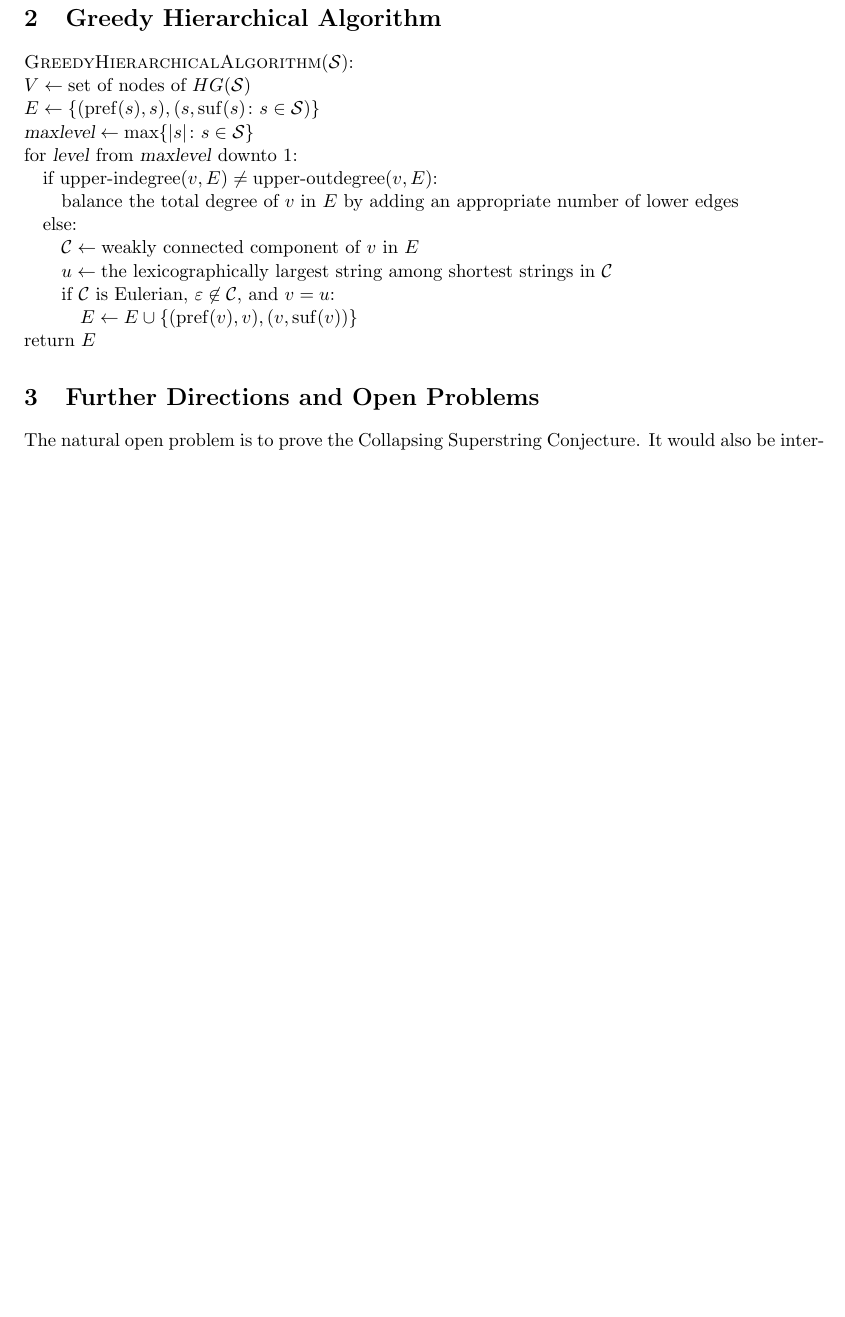
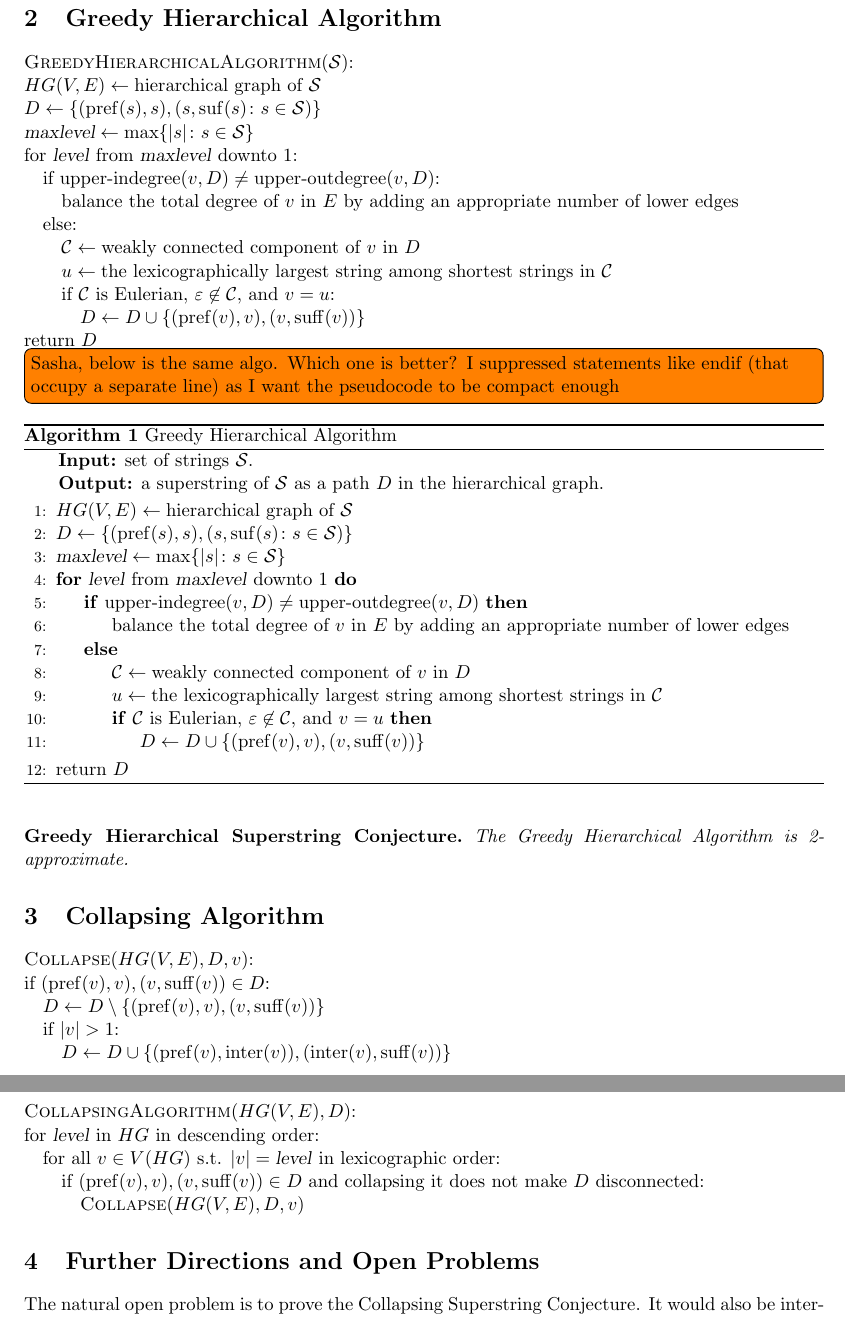
Before and after one commit to alexanderskulikov/greedy-superstring-conjecture, a LaTeX document (paper/main_greedy_superstring.tex): part of page 2 of 2 before the commit and two parts of pages 2 and 3 of 3 after it, the two joined at a grey line, cut so that both start at the same text, the shorter picture padded with empty space. Compiled offline with pdfLaTeX.

Commit message:
add algorithms pseudocode

```diff
--- a/paper/main_greedy_superstring.tex
+++ b/paper/main_greedy_superstring.tex
@@ -5,13 +5,21 @@
 \usepackage{amsfonts}
 \usepackage{amssymb}
 \usepackage{amsthm}
+\usepackage{tikz}
+\usetikzlibrary{calc,arrows,shapes,backgrounds,patterns,fit,decorations,decorations.pathmorphing}
 \usepackage{fullpage}
 \usepackage[colorinlistoftodos]{todonotes}
 \usepackage[hidelinks]{hyperref}
+\usepackage{algorithm}
+\usepackage[noend]{algpseudocode}
 
 \newtheorem{lemma}{Lemma}
 \newtheorem{theorem}{Theorem}
 \newtheorem{claim}{Claim}
+
+\DeclareMathOperator{\pref}{pref}
+\DeclareMathOperator{\suff}{suff}
+\DeclareMathOperator{\inter}{inter}
 
 \begin{document}
 \sloppy
@@ -69,19 +77,66 @@ The conjecture, at the same time, states that this inclusion holds with equality
 
 \clearpage
 \section{Greedy Hierarchical Algorithm}
-{\sc GreedyHierarchicalAlgorithm}(${\cal S}$):\\
-$V \gets \text{set of nodes of $HG({\cal S})$}$\\
-$E \gets \{(\operatorname{pref}(s), s), (s, \operatorname{suf}(s) \colon s \in {\cal S})\}$\\
+
+\noindent {\sc GreedyHierarchicalAlgorithm}(${\cal S}$):\\
+$HG(V,E) \gets \text{hierarchical graph of ${\cal S}$}$\\
+$D \gets \{(\operatorname{pref}(s), s), (s, \operatorname{suf}(s) \colon s \in {\cal S})\}$\\
 $\textsl{maxlevel} \gets \max\{|s| \colon s \in {\cal S}\}$\\
 for \textsl{level} from \textsl{maxlevel} downto 1:\\
-\null\quad if $\operatorname{upper-indegree}(v, E) \neq \operatorname{upper-outdegree}(v, E)$:\\
+\null\quad if $\operatorname{upper-indegree}(v, D) \neq \operatorname{upper-outdegree}(v, D)$:\\
 \null\quad\quad balance the total degree of $v$ in $E$ by adding an appropriate number of lower edges \\
 \null\quad else:\\
-\null\quad\quad ${\cal C} \gets \text{weakly connected component of $v$ in $E$}$\\
+\null\quad\quad ${\cal C} \gets \text{weakly connected component of $v$ in $D$}$\\
 \null\quad\quad $u \gets \text{the lexicographically largest string among shortest strings in ${\cal C}$}$\\
 \null\quad\quad if ${\cal C}$ is Eulerian, $\varepsilon \not \in {\cal C}$, and $v = u$:\\
-\null\quad\quad\quad $E \gets E \cup \{(\operatorname{pref}(v), v), (v, \operatorname{suf}(v))\}$\\
-return $E$
+\null\quad\quad\quad $D \gets D \cup \{(\pref(v), v), (v, \suff(v))\}$\\
+return $D$
+
+\todo[inline]{Sasha, below is the same algo. Which one is better? I suppressed statements like endif (that occupy a~separate line) as I want the pseudocode to be compact enough}
+
+
+\begin{algorithm}
+\caption{Greedy Hierarchical Algorithm}
+\hspace*{\algorithmicindent} \textbf{Input:} set of strings~${\cal S}$.\\
+\hspace*{\algorithmicindent} \textbf{Output:} a~superstring of~${\cal S}$ as a~path $D$~in the hierarchical graph.
+\begin{algorithmic}[1]
+\State $HG(V,E) \gets \text{hierarchical graph of ${\cal S}$}$
+\State $D \gets \{(\operatorname{pref}(s), s), (s, \operatorname{suf}(s) \colon s \in {\cal S})\}$\\
+$\textsl{maxlevel} \gets \max\{|s| \colon s \in {\cal S}\}$
+\For{\textsl{level} from \textsl{maxlevel} downto 1}
+\If{$\operatorname{upper-indegree}(v, D) \neq \operatorname{upper-outdegree}(v, D)$}
+\State balance the total degree of $v$ in $E$ by adding an appropriate number of lower edges
+\Else
+\State ${\cal C} \gets \text{weakly connected component of $v$ in $D$}$
+\State $u \gets \text{the lexicographically largest string among shortest strings in ${\cal C}$}$
+\If{${\cal C}$ is Eulerian, $\varepsilon \not \in {\cal C}$, and $v = u$}
+\State $D \gets D \cup \{(\pref(v), v), (v, \suff(v))\}$
+\EndIf
+\EndIf
+\EndFor
+\State return $D$
+\end{algorithmic}
+\end{algorithm}
+
+\newtheorem*{ghcc}{Greedy Hierarchical Superstring Conjecture}
+\begin{ghcc}
+The Greedy Hierarchical Algorithm is 2-approximate.
+\end{ghcc}
+
+\section{Collapsing Algorithm}
+\noindent $\text{\sc Collapse}(HG(V,E), D, v)$:\\
+if $(\pref(v), v), (v, \suff(v)) \in D$:\\
+\null\quad $D \gets D \setminus \{(\pref(v), v), (v, \suff(v))\}$\\
+\null\quad if $|v| > 1$:\\
+\null\quad\quad $D \gets D \cup \{(\pref(v), \inter(v)), (\inter(v), \suff(v))\}$
+
+\bigskip
+
+\noindent $\text{\sc CollapsingAlgorithm}(HG(V,E), D)$:\\
+for \textsl{level} in $HG$ in descending order:\\
+\null\quad for all $v \in V(HG)$ s.t. $|v|=\text{\textsl{level}}$ in lexicographic order:\\
+\null\quad\quad if $(\pref(v), v), (v, \suff(v)) \in D$ and collapsing it does not make~$D$ disconnected:\\
+\null\quad\quad\quad $\text{\sc Collapse}(HG(V,E), D, v)$
 
 \section{Further Directions and Open Problems}
 The natural open problem is to prove the Collapsing Superstring Conjecture.
```
Also changed, not shown: paper/main_greedy_superstring.tex (50 more changed lines).
